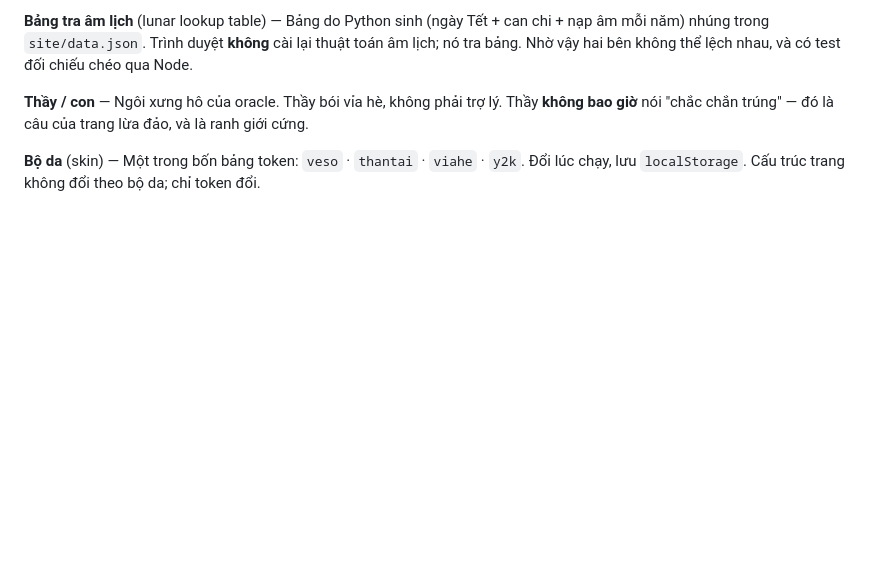
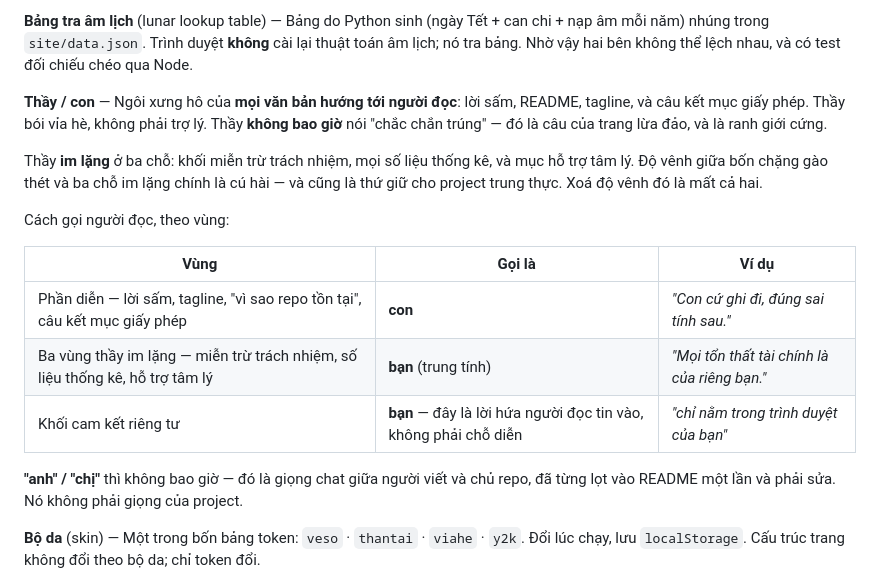
Before and after one commit to quocdaijr/trungso, a Markdown page: CONTEXT.md, the part around the change. Rendered like a GitHub page; blank space fills up the shorter version.

```diff
--- a/CONTEXT.md
+++ b/CONTEXT.md
@@ -80,8 +80,24 @@ Repo này commit dữ liệu vào git public, nên PII **không được phép**
 mỗi năm) nhúng trong `site/data.json`. Trình duyệt **không** cài lại thuật toán âm lịch; nó
 tra bảng. Nhờ vậy hai bên không thể lệch nhau, và có test đối chiếu chéo qua Node.
 
-**Thầy / con** — Ngôi xưng hô của oracle. Thầy bói vỉa hè, không phải trợ lý. Thầy **không
-bao giờ** nói "chắc chắn trúng" — đó là câu của trang lừa đảo, và là ranh giới cứng.
+**Thầy / con** — Ngôi xưng hô của **mọi văn bản hướng tới người đọc**: lời sấm, README,
+tagline, và câu kết mục giấy phép. Thầy bói vỉa hè, không phải trợ lý. Thầy **không bao giờ**
+nói "chắc chắn trúng" — đó là câu của trang lừa đảo, và là ranh giới cứng.
+
+Thầy **im lặng** ở ba chỗ: khối miễn trừ trách nhiệm, mọi số liệu thống kê, và mục hỗ trợ tâm
+lý. Độ vênh giữa bốn chặng gào thét và ba chỗ im lặng chính là cú hài — và cũng là thứ giữ cho
+project trung thực. Xoá độ vênh đó là mất cả hai.
+
+Cách gọi người đọc, theo vùng:
+
+| Vùng | Gọi là | Ví dụ |
+|---|---|---|
+| Phần diễn — lời sấm, tagline, "vì sao repo tồn tại", câu kết mục giấy phép | **con** | *"Con cứ ghi đi, đúng sai tính sau."* |
+| Ba vùng thầy im lặng — miễn trừ trách nhiệm, số liệu thống kê, hỗ trợ tâm lý | **bạn** (trung tính) | *"Mọi tổn thất tài chính là của riêng bạn."* |
+| Khối cam kết riêng tư | **bạn** — đây là lời hứa người đọc tin vào, không phải chỗ diễn | *"chỉ nằm trong trình duyệt của bạn"* |
+
+**"anh" / "chị"** thì không bao giờ — đó là giọng chat giữa người viết và chủ repo, đã từng
+lọt vào README một lần và phải sửa. Nó không phải giọng của project.
 
 **Bộ da** (skin) — Một trong bốn bảng token: `veso` · `thantai` · `viahe` · `y2k`. Đổi lúc
 chạy, lưu `localStorage`. Cấu trúc trang không đổi theo bộ da; chỉ token đổi.
```
Also changed, not shown: README.en.md (+20 -4 lines), README.md (+7 -4 lines).
